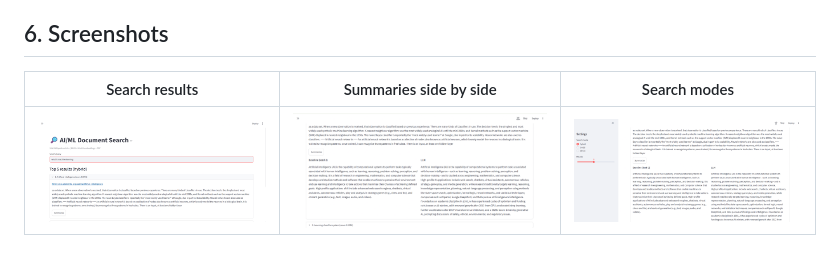
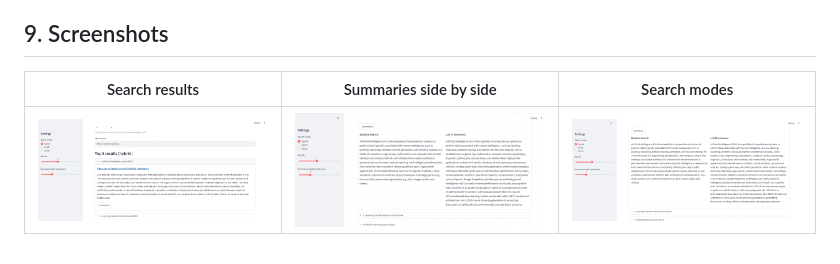
Before and after one commit to Abubabu23/everquint-assessment, a Markdown page: document_search/REPORT.md, the part around the change printed below. Rendered like a GitHub page; pictures changed too: document_search/screenshots/01_search_results.png, document_search/screenshots/02_summarize.png, document_search/screenshots/03_modes.png.

```diff
--- a/document_search/REPORT.md
+++ b/document_search/REPORT.md
@@ -66,6 +130,6 @@ The LLM has a slight edge, but with only 10 samples and 7 ties the difference is
 - Evaluate summaries with additional metrics (BERTScore) and more human raters.
 
-## 6. Screenshots
+## 9. Screenshots
 
 | Search results | Summaries side by side | Search modes |
 |---|---|---|
```
Also changed, not shown: other parts of document_search/REPORT.md (+82 -18 lines), document_search/README.md (+26 -7 lines), 1 other file.
